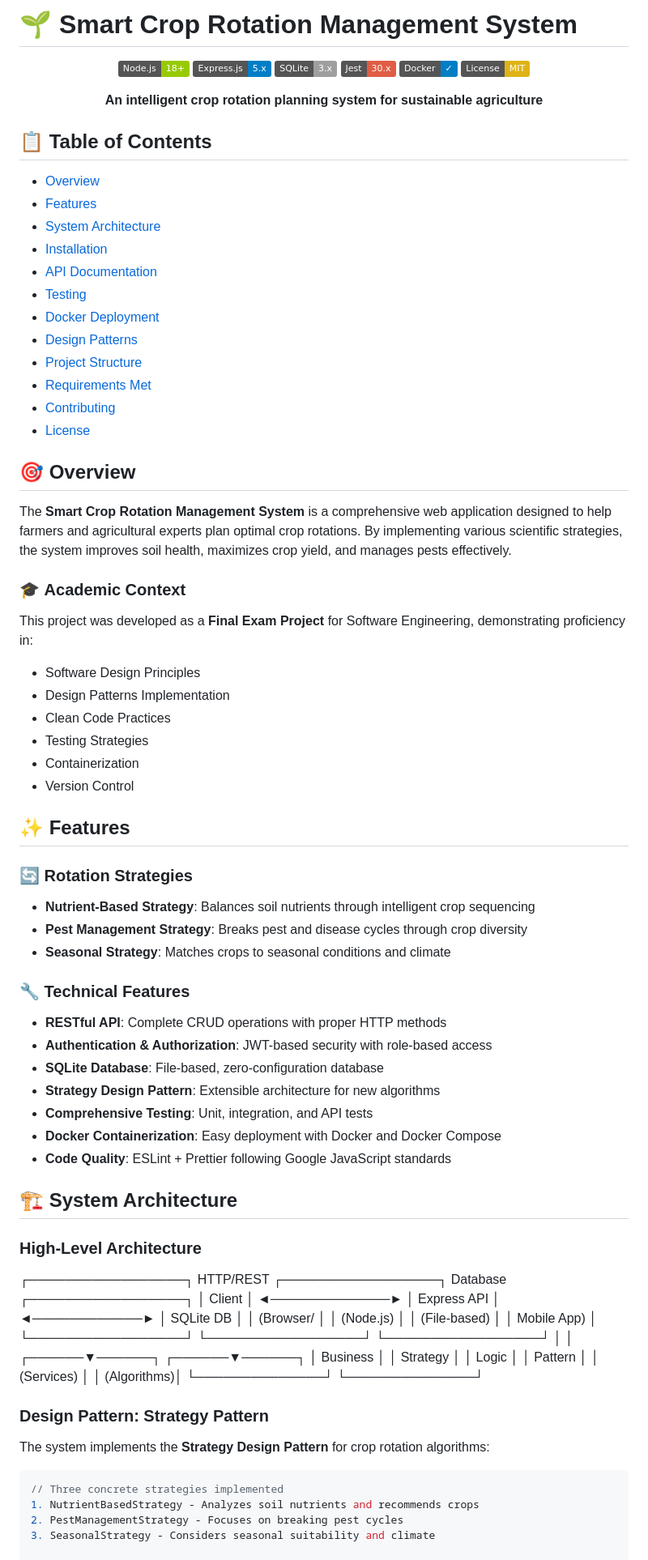
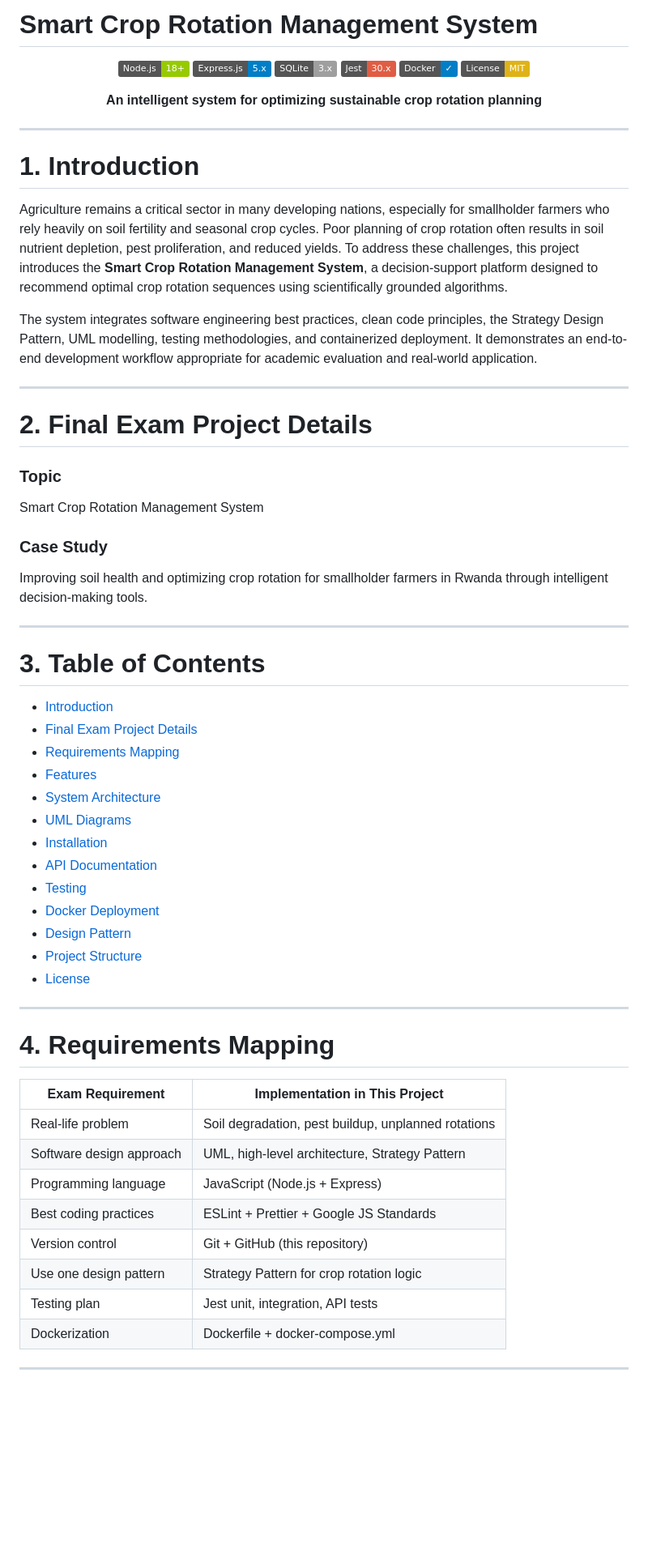
Before and after one commit to Udelphine/Smart_Crop_Rotation, a Markdown page: README.md, the part around one of its changes. Shown at 81% size. GitHub-like rendering; badges without logos; blank space fills up the shorter version.

Commit message:
Update README
Updated project description and structure in README.

````diff
--- a/README.md
+++ b/README.md
@@ -1,4 +1,4 @@
-# 🌱 Smart Crop Rotation Management System
+# Smart Crop Rotation Management System
 
 <div align="center">
 
@@ -9,73 +9,59 @@
 ![Docker](https://img.shields.io/badge/Docker-✓-blue)
 ![License](https://img.shields.io/badge/License-MIT-yellow)
 
-**An intelligent crop rotation planning system for sustainable agriculture**
+**An intelligent system for optimizing sustainable crop rotation planning**
 
 </div>
 
-## 📋 Table of Contents
-- [Overview](#-overview)
-- [Features](#-features)
-- [System Architecture](#-system-architecture)
-- [Installation](#-installation)
-- [API Documentation](#-api-documentation)
-- [Testing](#-testing)
-- [Docker Deployment](#-docker-deployment)
-- [Design Patterns](#-design-patterns)
-- [Project Structure](#-project-structure)
-- [Requirements Met](#-requirements-met)
-- [Contributing](#-contributing)
-- [License](#-license)
+---
 
-## 🎯 Overview
+# 1. Introduction
 
-The **Smart Crop Rotation Management System** is a comprehensive web application designed to help farmers and agricultural experts plan optimal crop rotations. By implementing various scientific strategies, the system improves soil health, maximizes crop yield, and manages pests effectively.
+Agriculture remains a critical sector in many developing nations, especially for smallholder farmers who rely heavily on soil fertility and seasonal crop cycles. Poor planning of crop rotation often results in soil nutrient depletion, pest proliferation, and reduced yields. To address these challenges, this project introduces the **Smart Crop Rotation Management System**, a decision-support platform designed to recommend optimal crop rotation sequences using scientifically grounded algorithms.
 
-### 🎓 **Academic Context**
-This project was developed as a **Final Exam Project** for Software Engineering, demonstrating proficiency in:
-- Software Design Principles
-- Design Patterns Implementation
-- Clean Code Practices
-- Testing Strategies
-- Containerization
-- Version Control
+The system integrates software engineering best practices, clean code principles, the Strategy Design Pattern, UML modelling, testing methodologies, and containerized deployment. It demonstrates an end-to-end development workflow appropriate for academic evaluation and real-world application.
 
-## ✨ Features
+---
 
-### 🔄 **Rotation Strategies**
-- **Nutrient-Based Strategy**: Balances soil nutrients through intelligent crop sequencing
-- **Pest Management Strategy**: Breaks pest and disease cycles through crop diversity
-- **Seasonal Strategy**: Matches crops to seasonal conditions and climate
+# 2. Final Exam Project Details
 
-### 🔧 **Technical Features**
-- **RESTful API**: Complete CRUD operations with proper HTTP methods
-- **Authentication & Authorization**: JWT-based security with role-based access
-- **SQLite Database**: File-based, zero-configuration database
-- **Strategy Design Pattern**: Extensible architecture for new algorithms
-- **Comprehensive Testing**: Unit, integration, and API tests
-- **Docker Containerization**: Easy deployment with Docker and Docker Compose
-- **Code Quality**: ESLint + Prettier following Google JavaScript standards
+### **Topic**
+Smart Crop Rotation Management System
 
-## 🏗️ System Architecture
+### **Case Study**
+Improving soil health and optimizing crop rotation for smallholder farmers in Rwanda through intelligent decision-making tools.
 
-### High-Level Architecture
+---
 
-┌─────────────────┐ HTTP/REST ┌─────────────────┐ Database ┌─────────────────┐
-│ Client │ ◄─────────────► │ Express API │ ◄────────────► │ SQLite DB │
-│ (Browser/ │ │ (Node.js) │ │ (File-based) │
-│ Mobile App) │ └─────────────────┘ └─────────────────┘
-└─────────────────┘ │ │
-┌──────▼──────┐ ┌──────▼──────┐
-│ Business │ │ Strategy │
-│ Logic │ │ Pattern │
-│ (Services) │ │ (Algorithms)│
-└──────────────┘ └──────────────┘
+# 3. Table of Contents
+- [Introduction](#1-introduction)
+- [Final Exam Project Details](#2-final-exam-project-details)
+- [Requirements Mapping](#4-requirements-mapping)
+- [Features](#5-features)
+- [System Architecture](#6-system-architecture)
+- [UML Diagrams](#7-uml-diagrams)
+- [Installation](#8-installation)
+- [API Documentation](#9-api-documentation)
+- [Testing](#10-testing)
+- [Docker Deployment](#11-docker-deployment)
+- [Design Pattern](#12-design-pattern)
+- [Project Structure](#13-project-structure)
+- [License](#14-license)
 
-### Design Pattern: Strategy Pattern
-The system implements the **Strategy Design Pattern** for crop rotation algorithms:
+---
 
-```javascript
-// Three concrete strategies implemented
-1. NutrientBasedStrategy - Analyzes soil nutrients and recommends crops
-2. PestManagementStrategy - Focuses on breaking pest cycles
-3. SeasonalStrategy - Considers seasonal suitability and climate
+# 4. Requirements Mapping
+
+| Exam Requirement | Implementation in This Project |
+|------------------|-------------------------------|
+| Real-life problem | Soil degradation, pest buildup, unplanned rotations |
+| Software design approach | UML, high-level architecture, Strategy Pattern |
+| Programming language | JavaScript (Node.js + Express) |
+| Best coding practices | ESLint + Prettier + Google JS Standards |
+| Version control | Git + GitHub (this repository) |
+| Use one design pattern | Strategy Pattern for crop rotation logic |
+| Testing plan | Jest unit, integration, API tests |
+| Dockerization | Dockerfile + docker-compose.yml |
+
+---
+
````
Also changed, not shown: other parts of README.md (+48 -0 lines).
